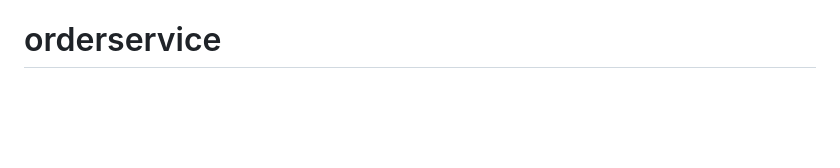
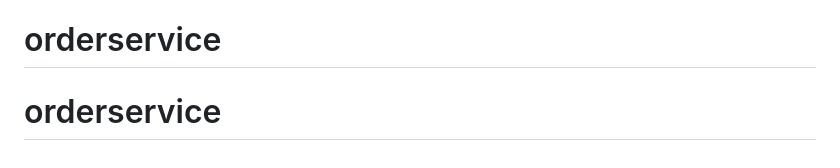
Before and after one commit to Sneypsleep90/orderservice, a Markdown page: README.md, the part around the change. Drawn GitHub-style; blank space fills up the shorter version.

```diff
--- a/README.md
+++ b/README.md
@@ -245,3 +245,4 @@ golangci-lint run
 
 
 # orderservice
+# orderservice
```
